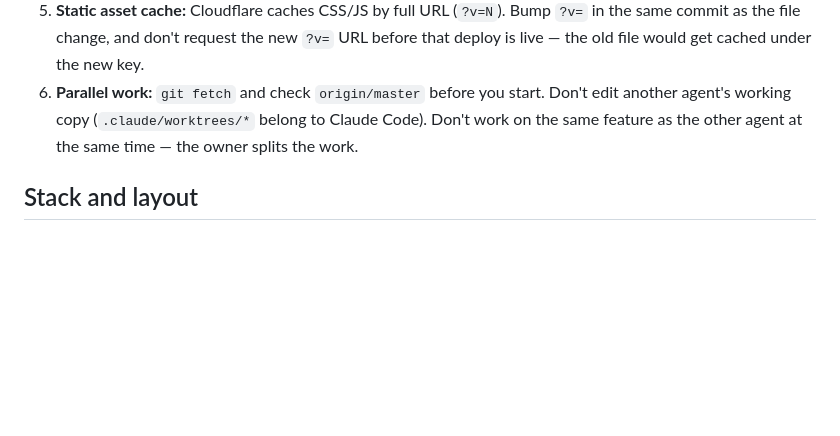
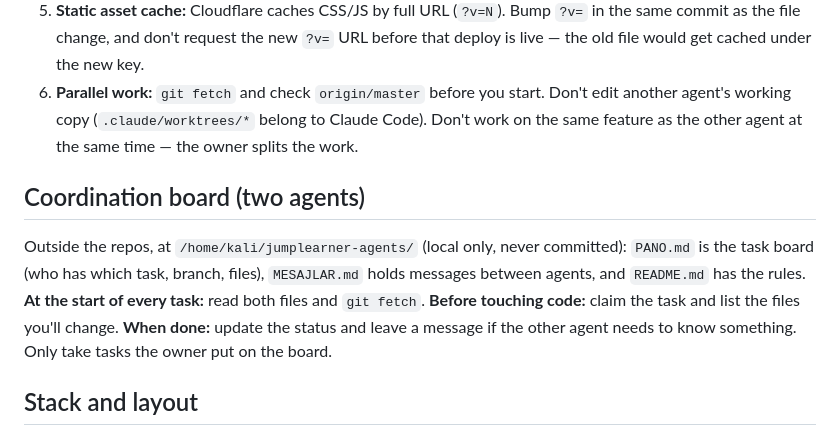
Before and after one commit to tolga571/aiatutweb, a Markdown page: AGENTS.md, the part around the change. Drawn GitHub-style; blank space fills up the shorter version.

Commit message:
docs(agents): point to the shared coordination board
Co-Authored-By: Claude Opus 5.5 <noreply@anthropic.com>

```diff
--- a/AGENTS.md
+++ b/AGENTS.md
@@ -12,6 +12,10 @@ AI language tutor at https://jumplearner.com. This repo is the **website plus th
 4. **Web and mobile ship together.** Every user-facing feature lands on the website, in the API and in the app. Exceptions are decided by the owner.
 5. **Static asset cache:** Cloudflare caches CSS/JS by full URL (`?v=N`). Bump `?v=` in the same commit as the file change, and don't request the new `?v=` URL before that deploy is live — the old file would get cached under the new key.
 6. **Parallel work:** `git fetch` and check `origin/master` before you start. Don't edit another agent's working copy (`.claude/worktrees/*` belong to Claude Code). Don't work on the same feature as the other agent at the same time — the owner splits the work.
+
+## Coordination board (two agents)
+
+Outside the repos, at `/home/kali/jumplearner-agents/` (local only, never committed): `PANO.md` is the task board (who has which task, branch, files), `MESAJLAR.md` holds messages between agents, and `README.md` has the rules. **At the start of every task:** read both files and `git fetch`. **Before touching code:** claim the task and list the files you'll change. **When done:** update the status and leave a message if the other agent needs to know something. Only take tasks the owner put on the board.
 
 ## Stack and layout
 
```
